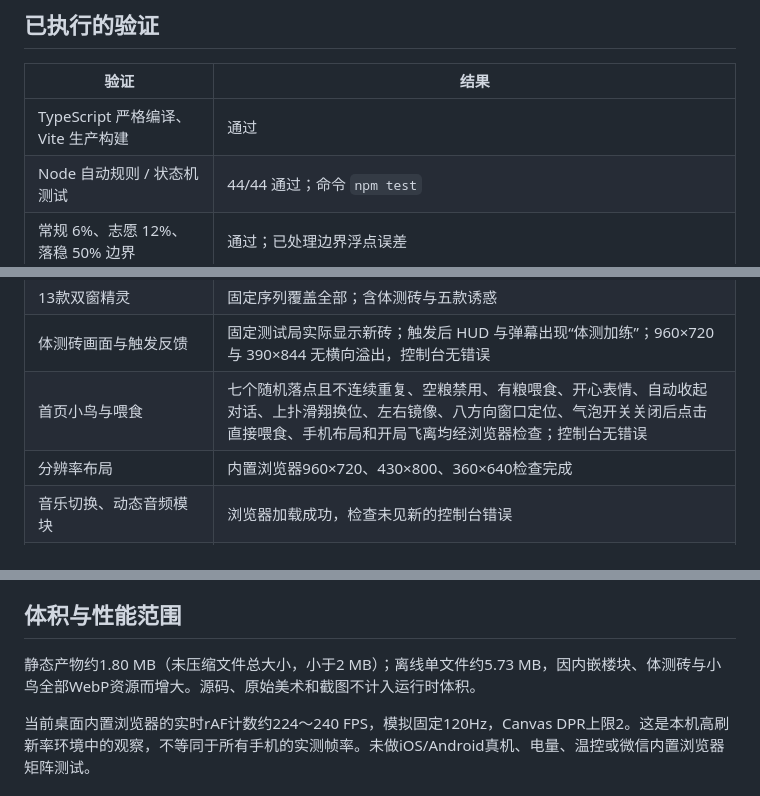
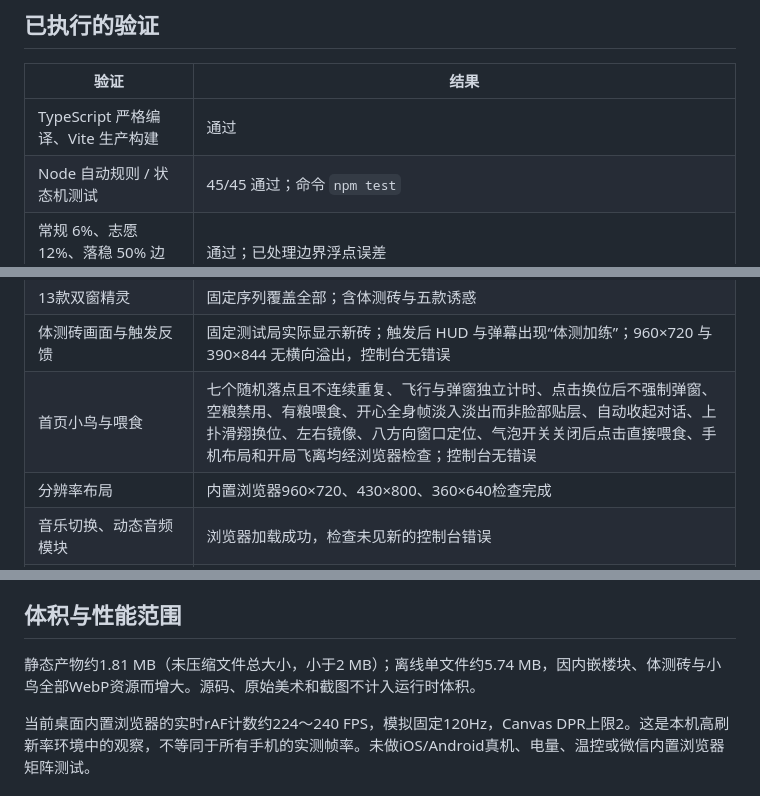
Before and after one commit to zhangchenxi1224/sky-high-kpi, a Markdown page: ACCEPTANCE.md, 3 parts joined by grey strips. Rendered like a GitHub page.

```diff
--- a/ACCEPTANCE.md
+++ b/ACCEPTANCE.md
@@ -7,7 +7,7 @@
 | 验证 | 结果 |
 | --- | --- |
 | TypeScript 严格编译、Vite 生产构建 | 通过 |
-| Node 自动规则 / 状态机测试 | 44/44 通过；命令 `npm test` |
+| Node 自动规则 / 状态机测试 | 45/45 通过；命令 `npm test` |
 | 常规 6%、志愿 12%、落稳 50% 边界 | 通过；已处理边界浮点误差 |
 | 全部砖块统一重力、纵向轨迹 | 通过，对完整砖库比对位置 |
 | 6秒 DDL、2秒预警、暂停冻结 | 单元测试通过；浏览器观察到强制提交与失败结算 |
@@ -23,7 +23,7 @@
 | 自然局本机榜单 | 3层、93分的结束局正常写入；固定实验局不写入 |
 | 13款双窗精灵 | 固定序列覆盖全部；含体测砖与五款诱惑 |
 | 体测砖画面与触发反馈 | 固定测试局实际显示新砖；触发后 HUD 与弹幕出现“体测加练”；960×720 与 390×844 无横向溢出，控制台无错误 |
-| 首页小鸟与喂食 | 七个随机落点且不连续重复、空粮禁用、有粮喂食、开心表情、自动收起对话、上扑滑翔换位、左右镜像、八方向窗口定位、气泡开关关闭后点击直接喂食、手机布局和开局飞离均经浏览器检查；控制台无错误 |
+| 首页小鸟与喂食 | 七个随机落点且不连续重复、飞行与弹窗独立计时、点击换位后不强制弹窗、空粮禁用、有粮喂食、开心全身帧淡入淡出而非脸部贴层、自动收起对话、上扑滑翔换位、左右镜像、八方向窗口定位、气泡开关关闭后点击直接喂食、手机布局和开局飞离均经浏览器检查；控制台无错误 |
 | 分辨率布局 | 内置浏览器960×720、430×800、360×640检查完成 |
 | 音乐切换、动态音频模块 | 浏览器加载成功，检查未见新的控制台错误 |
 | 海报导出 | 生成并核对1080×1500 PNG，含五维、真实楼塔偏移、称号、印章、二维码 |
@@ -34,7 +34,7 @@
 
 ## 体积与性能范围
 
-静态产物约1.80 MB（未压缩文件总大小，小于2 MB）；离线单文件约5.73 MB，因内嵌楼块、体测砖与小鸟全部WebP资源而增大。源码、原始美术和截图不计入运行时体积。
+静态产物约1.81 MB（未压缩文件总大小，小于2 MB）；离线单文件约5.74 MB，因内嵌楼块、体测砖与小鸟全部WebP资源而增大。源码、原始美术和截图不计入运行时体积。
 
 当前桌面内置浏览器的实时rAF计数约224～240 FPS，模拟固定120Hz，Canvas DPR上限2。这是本机高刷新率环境中的观察，不等同于所有手机的实测帧率。未做iOS/Android真机、电量、温控或微信内置浏览器矩阵测试。
 
```
Also changed, not shown: README.md (+4 -4 lines), docs/game-design.md (+1 -1 lines), art/bird-happy-full-original.png (added), 6 other files.
